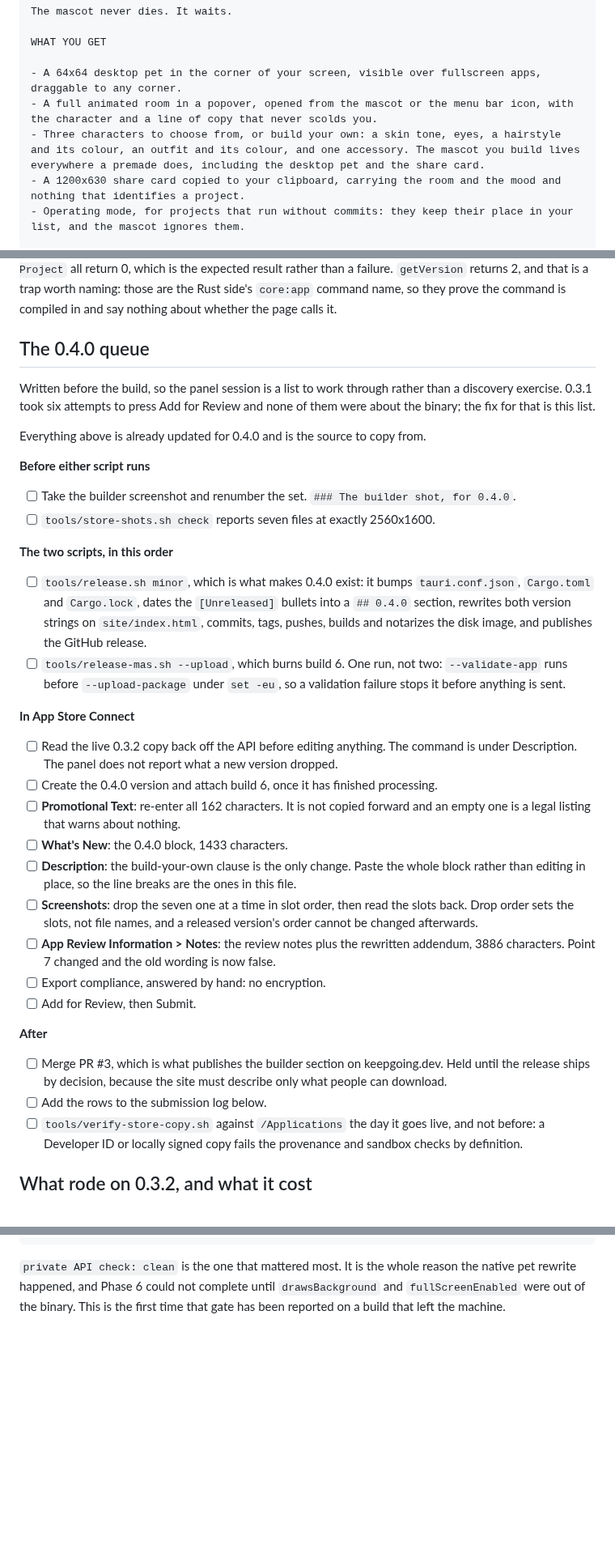
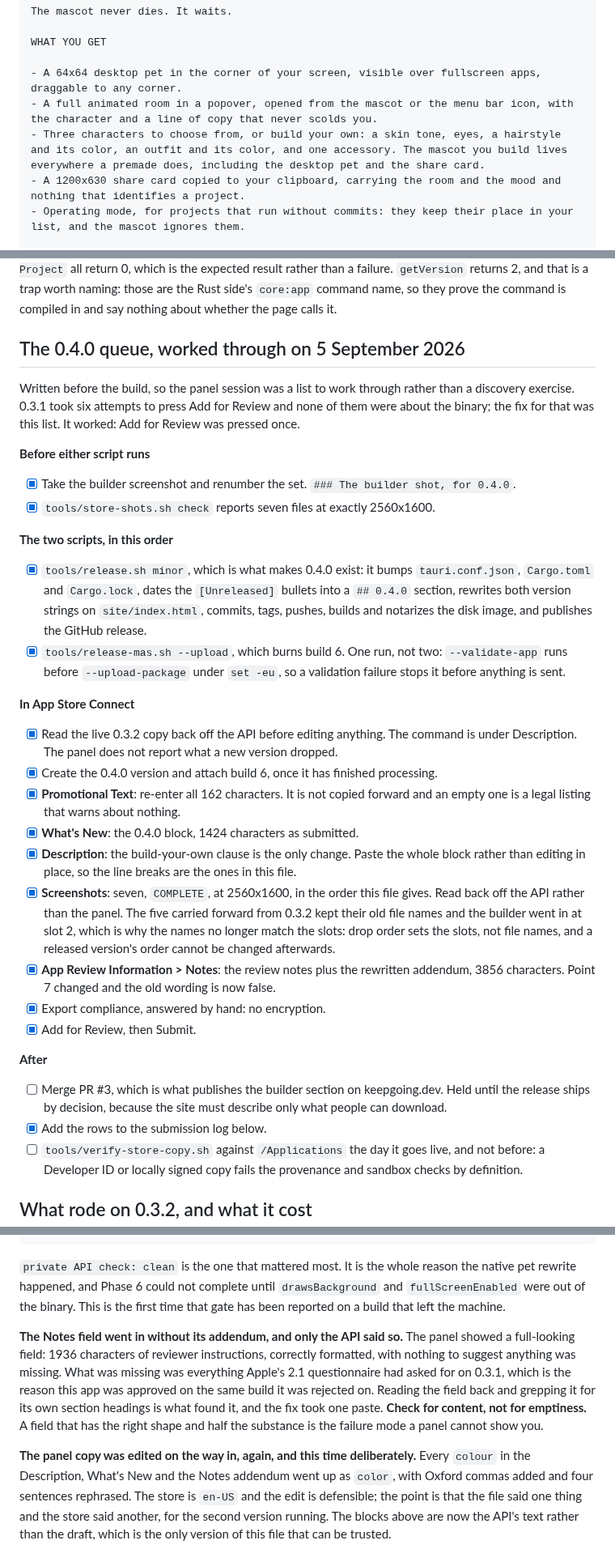
Before and after one commit to keepgoing-dev/momentum-mascot, a Markdown page: docs/app-store-listing.md, 3 parts joined by grey strips. Shown at 81% size. GitHub-like rendering; blank space fills up the shorter version.

```diff
--- a/docs/app-store-listing.md
+++ b/docs/app-store-listing.md
@@ -190,7 +190,7 @@ WHAT YOU GET
 
 - A 64x64 desktop pet in the corner of your screen, visible over fullscreen apps, draggable to any corner.
 - A full animated room in a popover, opened from the mascot or the menu bar icon, with the character and a line of copy that never scolds you.
-- Three characters to choose from, or build your own: a skin tone, eyes, a hairstyle and its colour, an outfit and its colour, and one accessory. The mascot you build lives everywhere a premade does, including the desktop pet and the share card.
+- Three characters to choose from, or build your own: a skin tone, eyes, a hairstyle and its color, an outfit and its color, and one accessory. The mascot you build lives everywhere a premade does, including the desktop pet and the share card.
 - A 1200x630 share card copied to your clipboard, carrying the room and the mood and nothing that identifies a project.
 - Operating mode, for projects that run without commits: they keep their place in your list, and the mascot ignores them.
 
@@ -889,52 +882,52 @@ expected result rather than a failure. `getVersion` returns 2, and that is a tra
 those are the Rust side's `core:app` command name, so they prove the command is compiled in and
 say nothing about whether the page calls it.
 
-## The 0.4.0 queue
+## The 0.4.0 queue, worked through on 5 September 2026
 
-Written before the build, so the panel session is a list to work through rather than a
+Written before the build, so the panel session was a list to work through rather than a
 discovery exercise. 0.3.1 took six attempts to press Add for Review and none of them were about
-the binary; the fix for that is this list.
-
-Everything above is already updated for 0.4.0 and is the source to copy from.
+the binary; the fix for that was this list. It worked: Add for Review was pressed once.
 
 **Before either script runs**
 
-- [ ] Take the builder screenshot and renumber the set. `### The builder shot, for 0.4.0`.
-- [ ] `tools/store-shots.sh check` reports seven files at exactly 2560x1600.
+- [x] Take the builder screenshot and renumber the set. `### The builder shot, for 0.4.0`.
+- [x] `tools/store-shots.sh check` reports seven files at exactly 2560x1600.
 
 **The two scripts, in this order**
 
-- [ ] `tools/release.sh minor`, which is what makes 0.4.0 exist: it bumps
+- [x] `tools/release.sh minor`, which is what makes 0.4.0 exist: it bumps
       `tauri.conf.json`, `Cargo.toml` and `Cargo.lock`, dates the `[Unreleased]` bullets into a
       `## 0.4.0` section, rewrites both version strings on `site/index.html`, commits, tags,
       pushes, builds and notarizes the disk image, and publishes the GitHub release.
-- [ ] `tools/release-mas.sh --upload`, which burns build 6. One run, not two: `--validate-app`
+- [x] `tools/release-mas.sh --upload`, which burns build 6. One run, not two: `--validate-app`
       runs before `--upload-package` under `set -eu`, so a validation failure stops it before
       anything is sent.
 
 **In App Store Connect**
 
-- [ ] Read the live 0.3.2 copy back off the API before editing anything. The command is under
+- [x] Read the live 0.3.2 copy back off the API before editing anything. The command is under
       Description. The panel does not report what a new version dropped.
-- [ ] Create the 0.4.0 version and attach build 6, once it has finished processing.
-- [ ] **Promotional Text**: re-enter all 162 characters. It is not copied forward and an empty
+- [x] Create the 0.4.0 version and attach build 6, once it has finished processing.
+- [x] **Promotional Text**: re-enter all 162 characters. It is not copied forward and an empty
       one is a legal listing that warns about nothing.
-- [ ] **What's New**: the 0.4.0 block, 1433 characters.
-- [ ] **Description**: the build-your-own clause is the only change. Paste the whole block
+- [x] **What's New**: the 0.4.0 block, 1424 characters as submitted.
+- [x] **Description**: the build-your-own clause is the only change. Paste the whole block
       rather than editing in place, so the line breaks are the ones in this file.
-- [ ] **Screenshots**: drop the seven one at a time in slot order, then read the slots back.
-      Drop order sets the slots, not file names, and a released version's order cannot be
+- [x] **Screenshots**: seven, `COMPLETE`, at 2560x1600, in the order this file gives. Read back
+      off the API rather than the panel. The five carried forward from 0.3.2 kept their old file
+      names and the builder went in at slot 2, which is why the names no longer match the slots:
+      drop order sets the slots, not file names, and a released version's order cannot be
       changed afterwards.
-- [ ] **App Review Information > Notes**: the review notes plus the rewritten addendum, 3886
+- [x] **App Review Information > Notes**: the review notes plus the rewritten addendum, 3856
       characters. Point 7 changed and the old wording is now false.
-- [ ] Export compliance, answered by hand: no encryption.
-- [ ] Add for Review, then Submit.
+- [x] Export compliance, answered by hand: no encryption.
+- [x] Add for Review, then Submit.
 
 **After**
 
 - [ ] Merge PR #3, which is what publishes the builder section on keepgoing.dev. Held until the
       release ships by decision, because the site must describe only what people can download.
-- [ ] Add the rows to the submission log below.
+- [x] Add the rows to the submission log below.
 - [ ] `tools/verify-store-copy.sh` against `/Applications` the day it goes live, and not before:
       a Developer ID or locally signed copy fails the provenance and sandbox checks by
       definition.
@@ -1098,3 +1093,18 @@ CFBundleVersion:            4
 rewrite happened, and Phase 6 could not complete until `drawsBackground` and `fullScreenEnabled`
 were out of the binary. This is the first time that gate has been reported on a build that left
 the machine.
+
+**The Notes field went in without its addendum, and only the API said so.** The panel showed a
+full-looking field: 1936 characters of reviewer instructions, correctly formatted, with nothing
+to suggest anything was missing. What was missing was everything Apple's 2.1 questionnaire had
+asked for on 0.3.1, which is the reason this app was approved on the same build it was rejected
+on. Reading the field back and grepping it for its own section headings is what found it, and
+the fix took one paste. **Check for content, not for emptiness.** A field that has the right
+shape and half the substance is the failure mode a panel cannot show you.
+
+**The panel copy was edited on the way in, again, and this time deliberately.** Every `colour`
+in the Description, What's New and the Notes addendum went up as `color`, with Oxford commas
+added and four sentences rephrased. The store is `en-US` and the edit is defensible; the point
+is that the file said one thing and the store said another, for the second version running. The
+blocks above are now the API's text rather than the draft, which is the only version of this
+file that can be trusted.
```
Also changed, not shown: other parts of docs/app-store-listing.md (+28 -33 lines), docs/app-store-review-notes.md (+5 -5 lines).
